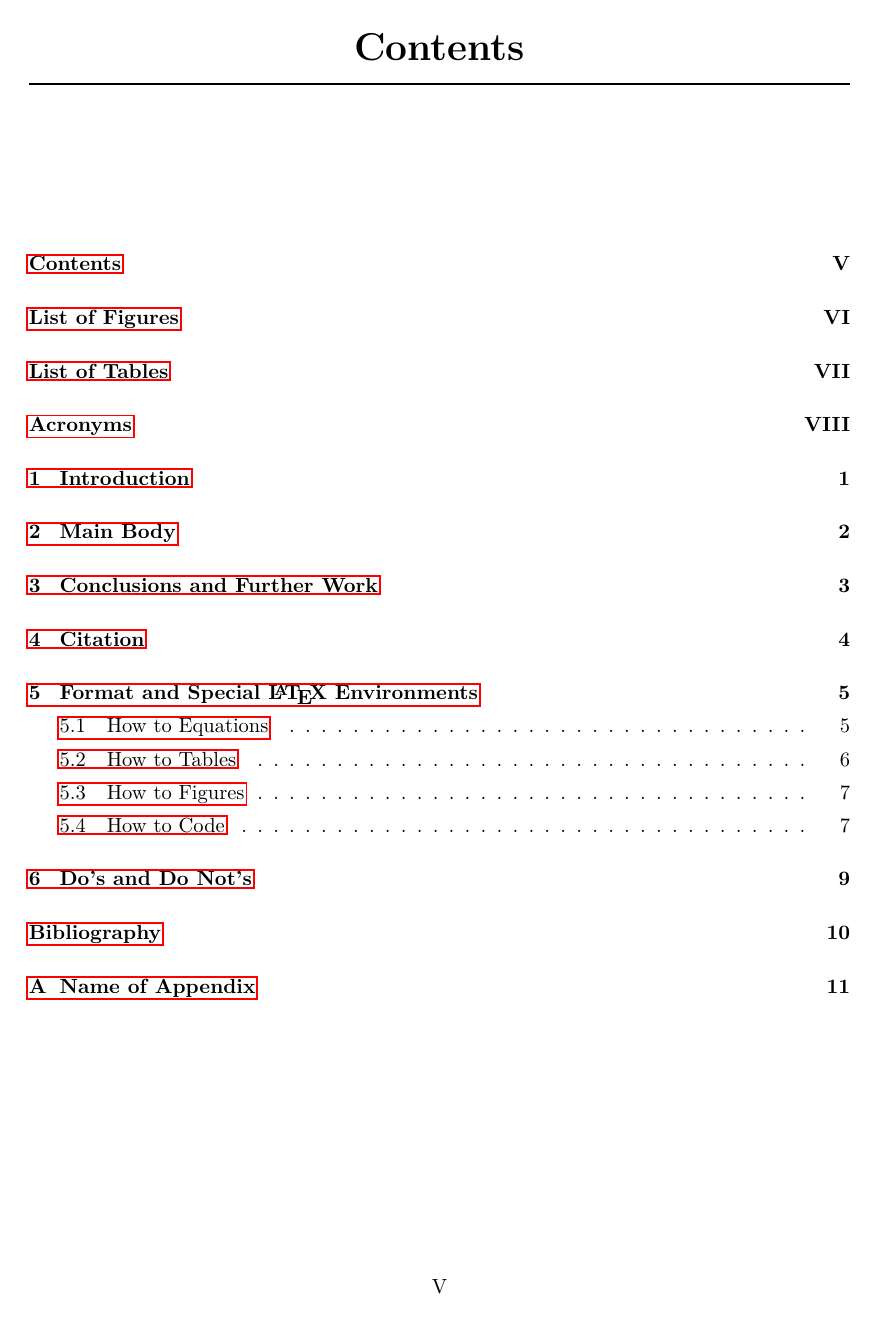
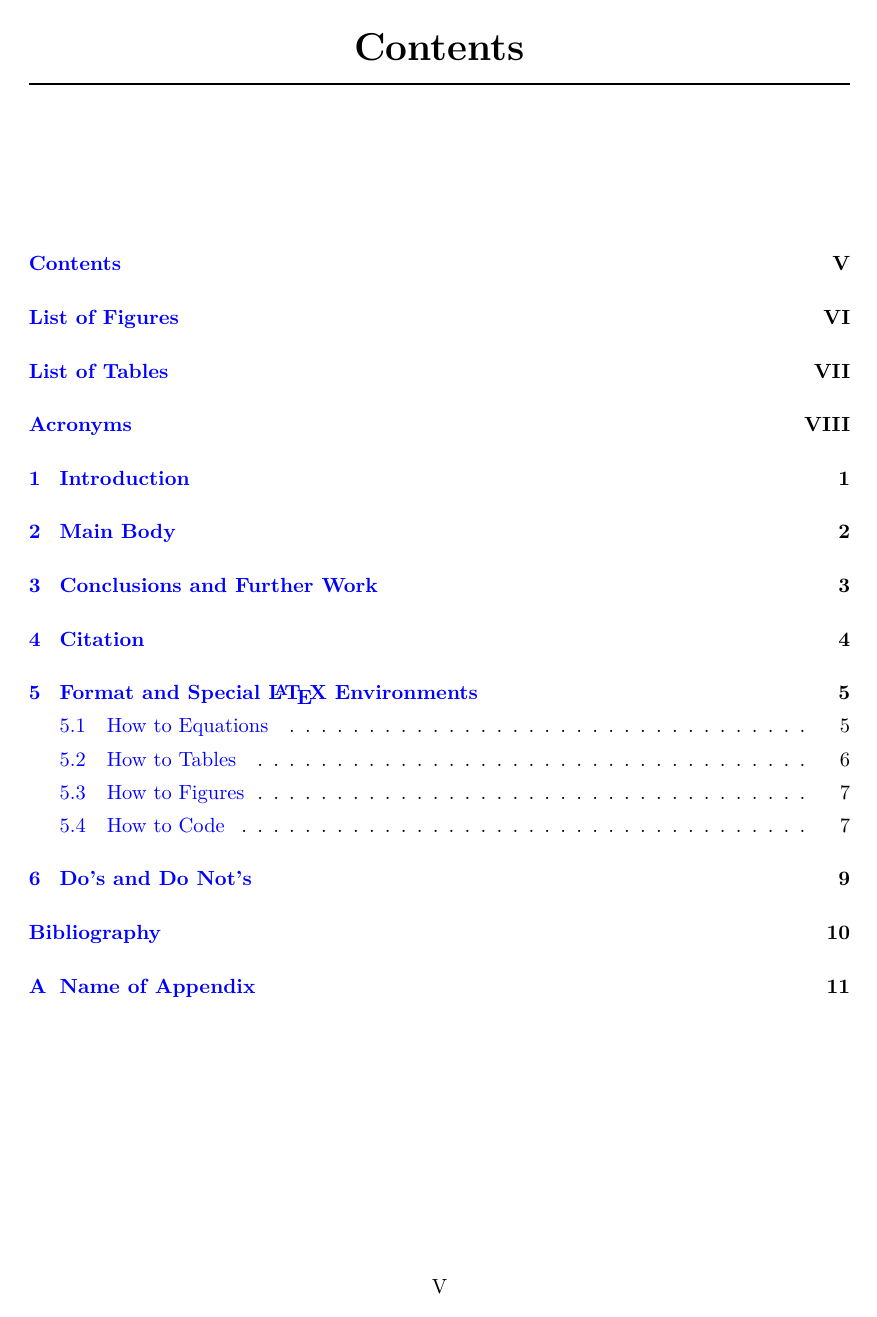
Before and after one commit to jonas-sdt/template_thesis, a LaTeX thesis (thesis.tex): page 6 of 20. Compiled offline with pdfLaTeX.

Commit message:
update_SS25

```diff
--- a/thesis.tex
+++ b/thesis.tex
@@ -22,9 +22,12 @@
 
 \usepackage{tocbibind}              %% Ensures appendices, bibliograph appear in ToC
 \usepackage{algorithmic}            %% Number of commands for typesetting popular algorithmic constructs
-\usepackage{listings}               %% Typeset programming code within LaTeX
 \usepackage{longtable}              %% Write tables that continue to the next page
 \usepackage{float}                  %% Prevents repositioning of tables using [H]
+\usepackage{listings}               %% Typeset programming code within LaTeX
+\lstset{basicstyle=\ttfamily,       %% Use a typewriter font for code
+        breaklines=true,            %% Automatically break long lines
+        frame=single}               %% Add a border around code snippets
 
 \usepackage{amsmath,bm}             %% AMS math symbols and bold math
 \usepackage{amsbsy}                 %% Bold mathematics symbols where appropriate fonts exist
@@ -44,6 +47,10 @@
 \usepackage{lastpage}               %% Reference the last page of the document
 \usepackage{afterpage}              %% Defer command execution to new page
 \usepackage{hyperref}               %% Hypertext in LaTeX (clickable links)
+\hypersetup{colorlinks=true,
+            linkcolor=blue,
+            citecolor=red,
+            urlcolor=magenta}       %% Configure link colors
 
 \usepackage[toc, acronym]{glossaries}
 \makeglossaries
```
Also changed, not shown: thesis.pdf.
